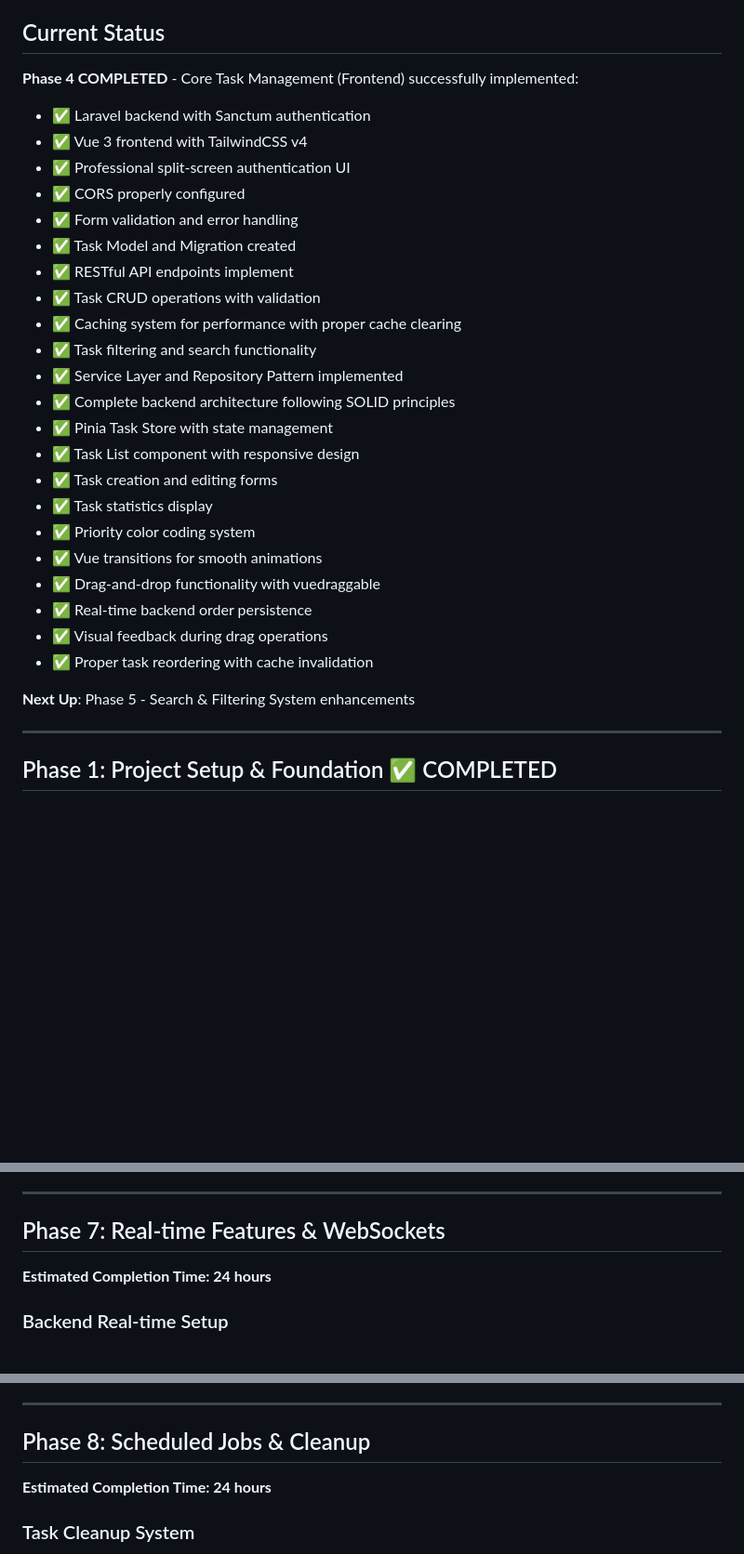
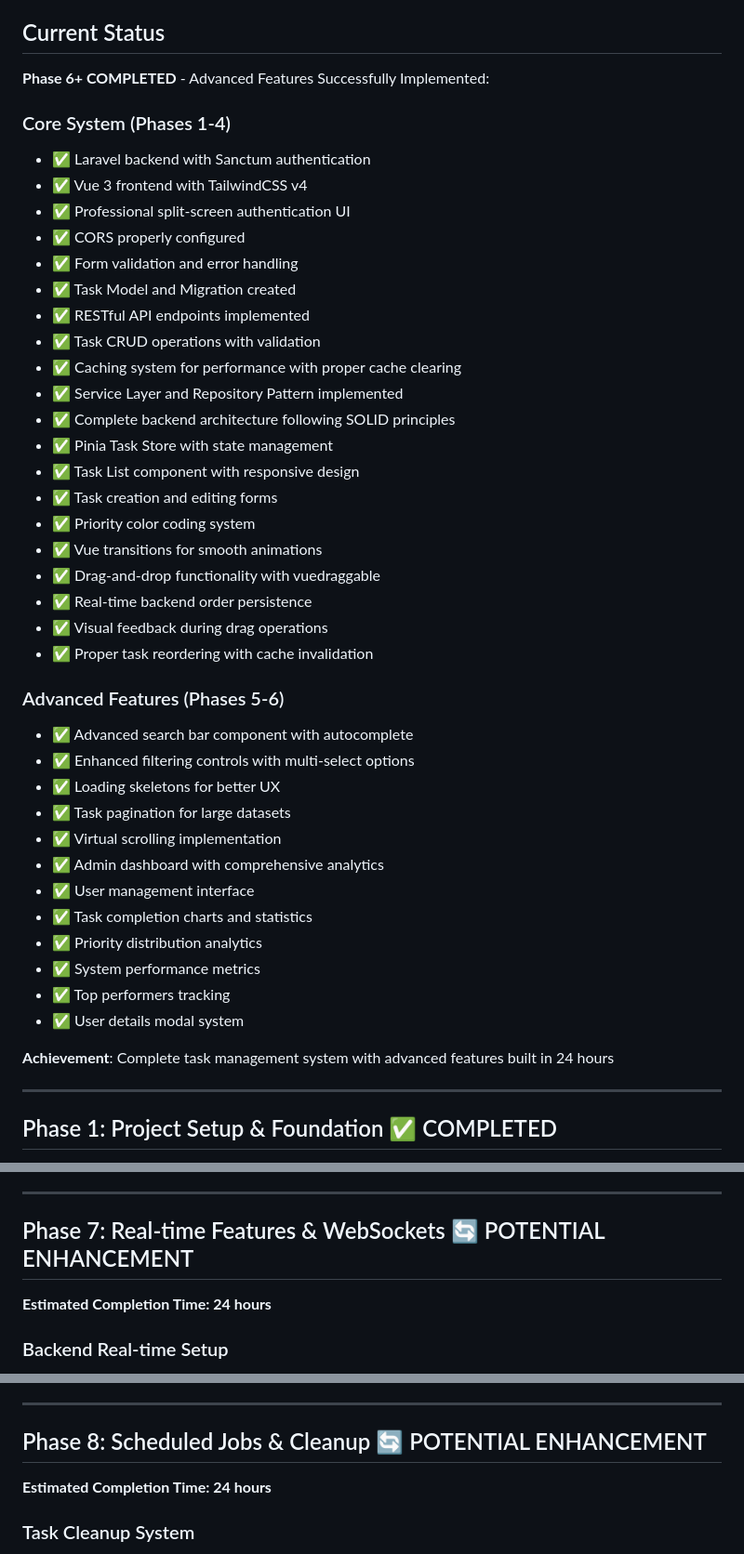
Before and after one commit to kod2337/VIPTutors_Skill_Test, a Markdown page: project-phases.md, 3 parts joined by grey strips. Shown: that part at 93% size. GitHub-like rendering; blank space fills up the shorter version.

```diff
--- a/project-phases.md
+++ b/project-phases.md
@@ -5,23 +5,23 @@
 This document outlines the development phases for the Full-Stack Laravel & Vue Task Management System. The project is divided into logical phases to ensure systematic development and proper testing at each stage.
 
 ## Current Status
-**Phase 4 COMPLETED** - Core Task Management (Frontend) successfully implemented:
+**Phase 6+ COMPLETED** - Advanced Features Successfully Implemented:
+
+### Core System (Phases 1-4)
 - ✅ Laravel backend with Sanctum authentication
 - ✅ Vue 3 frontend with TailwindCSS v4
 - ✅ Professional split-screen authentication UI
 - ✅ CORS properly configured
 - ✅ Form validation and error handling
 - ✅ Task Model and Migration created
-- ✅ RESTful API endpoints implement
+- ✅ RESTful API endpoints implemented
 - ✅ Task CRUD operations with validation
 - ✅ Caching system for performance with proper cache clearing
-- ✅ Task filtering and search functionality
 - ✅ Service Layer and Repository Pattern implemented
 - ✅ Complete backend architecture following SOLID principles
 - ✅ Pinia Task Store with state management
 - ✅ Task List component with responsive design
 - ✅ Task creation and editing forms
-- ✅ Task statistics display
 - ✅ Priority color coding system
 - ✅ Vue transitions for smooth animations
 - ✅ Drag-and-drop functionality with vuedraggable
@@ -29,7 +29,21 @@ This document outlines the development phases for the Full-Stack Laravel & Vue T
 - ✅ Visual feedback during drag operations
 - ✅ Proper task reordering with cache invalidation
 
-**Next Up**: Phase 5 - Search & Filtering System enhancements
+### Advanced Features (Phases 5-6)
+- ✅ Advanced search bar component with autocomplete
+- ✅ Enhanced filtering controls with multi-select options
+- ✅ Loading skeletons for better UX
+- ✅ Task pagination for large datasets
+- ✅ Virtual scrolling implementation
+- ✅ Admin dashboard with comprehensive analytics
+- ✅ User management interface
+- ✅ Task completion charts and statistics
+- ✅ Priority distribution analytics
+- ✅ System performance metrics
+- ✅ Top performers tracking
+- ✅ User details modal system
+
+**Achievement**: Complete task management system with advanced features built in 24 hours
 
 ---
 
@@ -220,7 +239,7 @@ This document outlines the development phases for the Full-Stack Laravel & Vue T
 
 ---
 
-## Phase 7: Real-time Features & WebSockets
+## Phase 7: Real-time Features & WebSockets 🔄 POTENTIAL ENHANCEMENT
 **Estimated Completion Time: 24 hours**
 
 ### Backend Real-time Setup
@@ -238,7 +257,7 @@ This document outlines the development phases for the Full-Stack Laravel & Vue T
 
 ---
 
-## Phase 8: Scheduled Jobs & Cleanup
+## Phase 8: Scheduled Jobs & Cleanup 🔄 POTENTIAL ENHANCEMENT
 **Estimated Completion Time: 24 hours**
 
 ### Task Cleanup System
```
Also changed, not shown: other parts of project-phases.md (+53 -45 lines).
